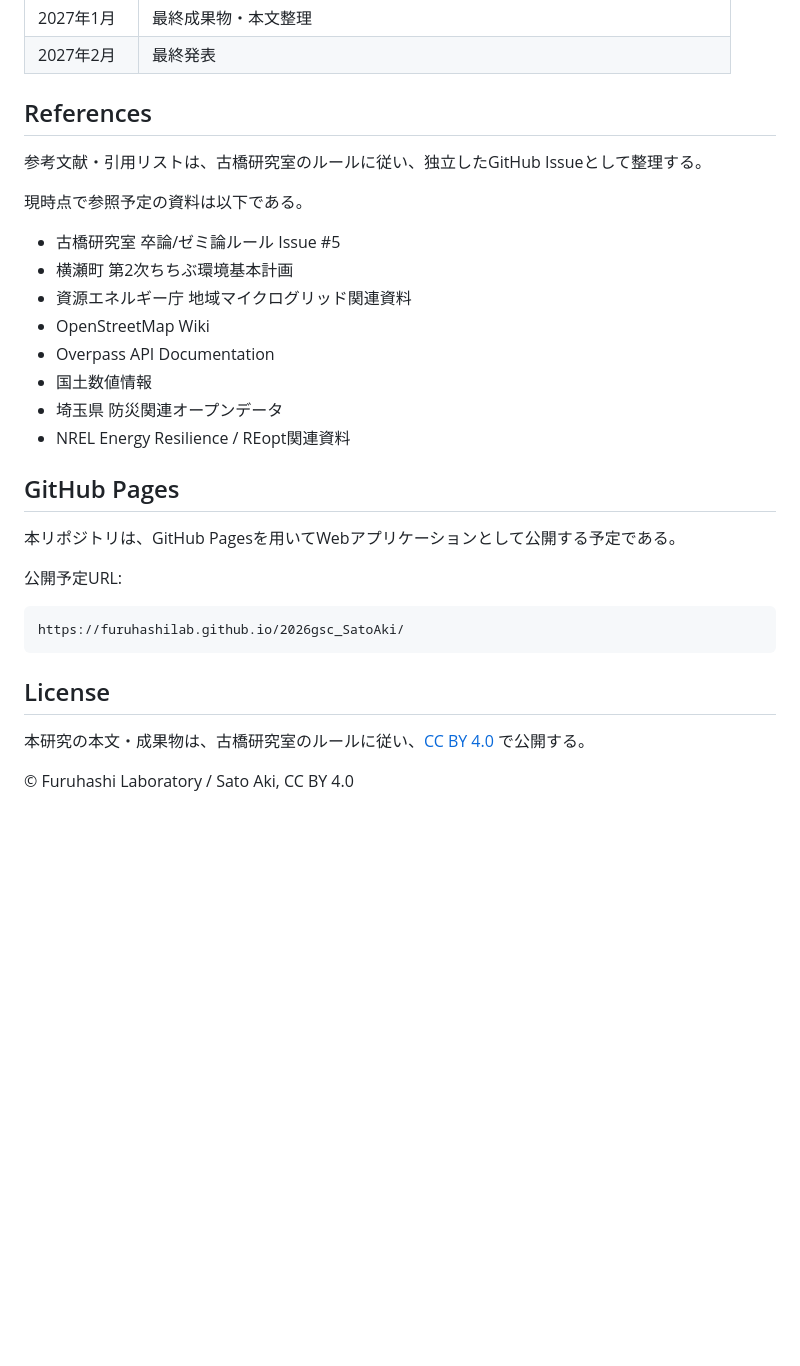
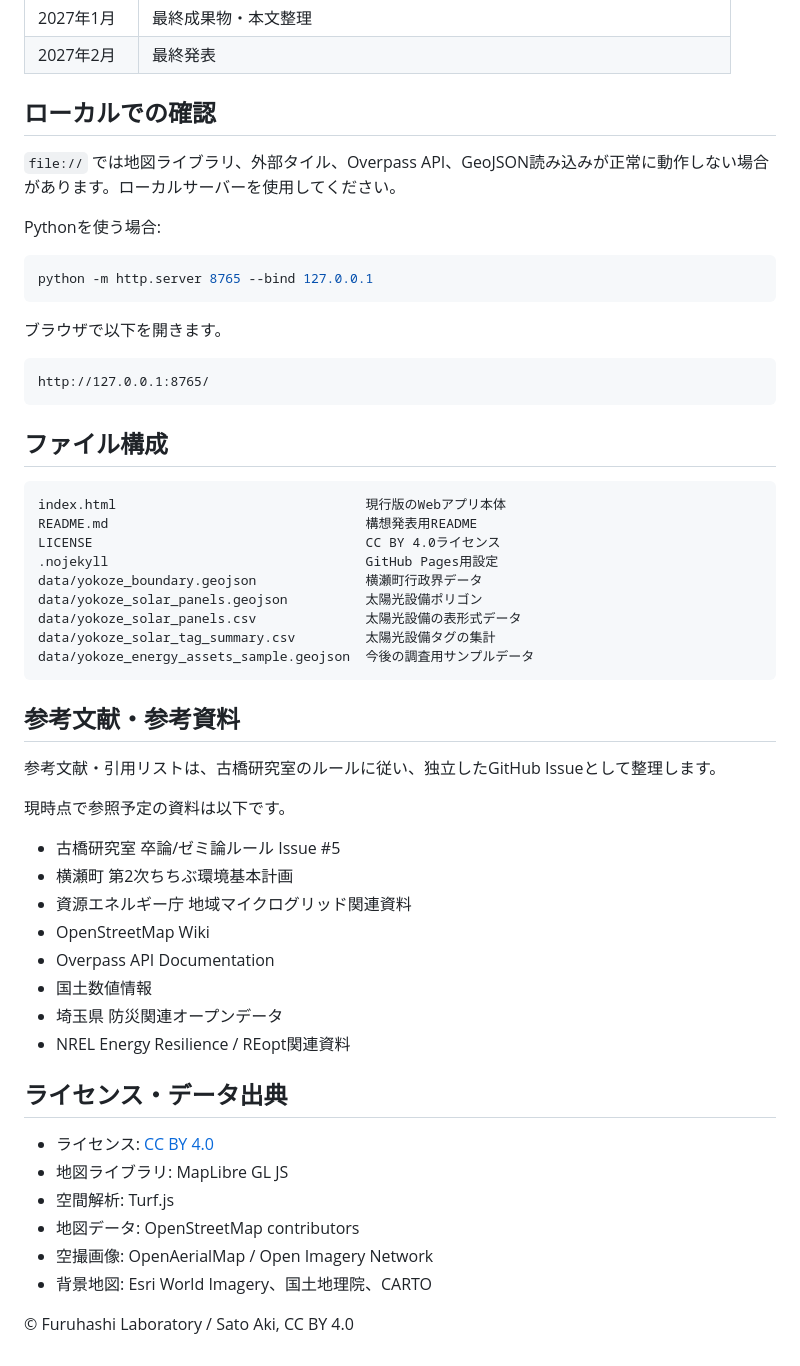
Before and after one commit to furuhashilab/2026gsc_SatoAki, a Markdown page: README.md, the part around one of its changes. Rendered like a GitHub page; blank space fills up the shorter version.

````diff
--- a/README.md
+++ b/README.md
@@ -166,11 +135,41 @@ OpenStreetMapや公開資料だけでは、蓄電池、契約、自立運転、
 | 2027年1月 | 最終成果物・本文整理 |
 | 2027年2月 | 最終発表 |
 
-## References
+## ローカルでの確認
 
-参考文献・引用リストは、古橋研究室のルールに従い、独立したGitHub Issueとして整理する。
+`file://` では地図ライブラリ、外部タイル、Overpass API、GeoJSON読み込みが正常に動作しない場合があります。ローカルサーバーを使用してください。
 
-現時点で参照予定の資料は以下である。
+Pythonを使う場合:
+
+```bash
+python -m http.server 8765 --bind 127.0.0.1
+```
+
+ブラウザで以下を開きます。
+
+```text
+http://127.0.0.1:8765/
+```
+
+## ファイル構成
+
+```text
+index.html                                現行版のWebアプリ本体
+README.md                                 構想発表用README
+LICENSE                                   CC BY 4.0ライセンス
+.nojekyll                                 GitHub Pages用設定
+data/yokoze_boundary.geojson              横瀬町行政界データ
+data/yokoze_solar_panels.geojson          太陽光設備ポリゴン
+data/yokoze_solar_panels.csv              太陽光設備の表形式データ
+data/yokoze_solar_tag_summary.csv         太陽光設備タグの集計
+data/yokoze_energy_assets_sample.geojson  今後の調査用サンプルデータ
+```
+
+## 参考文献・参考資料
+
+参考文献・引用リストは、古橋研究室のルールに従い、独立したGitHub Issueとして整理します。
+
+現時点で参照予定の資料は以下です。
 
 - 古橋研究室 卒論/ゼミ論ルール Issue #5
 - 横瀬町 第2次ちちぶ環境基本計画
@@ -181,18 +180,13 @@ OpenStreetMapや公開資料だけでは、蓄電池、契約、自立運転、
 - 埼玉県 防災関連オープンデータ
 - NREL Energy Resilience / REopt関連資料
 
-## GitHub Pages
+## ライセンス・データ出典
 
-本リポジトリは、GitHub Pagesを用いてWebアプリケーションとして公開する予定である。
-
-公開予定URL:
-
-```text
-https://furuhashilab.github.io/2026gsc_SatoAki/
-```
-
-## License
-
-本研究の本文・成果物は、古橋研究室のルールに従い、[CC BY 4.0](LICENSE) で公開する。
+- ライセンス: [CC BY 4.0](LICENSE)
+- 地図ライブラリ: MapLibre GL JS
+- 空間解析: Turf.js
+- 地図データ: OpenStreetMap contributors
+- 空撮画像: OpenAerialMap / Open Imagery Network
+- 背景地図: Esri World Imagery、国土地理院、CARTO
 
 © Furuhashi Laboratory / Sato Aki, CC BY 4.0
````
Also changed, not shown: other parts of README.md (+69 -100 lines).
